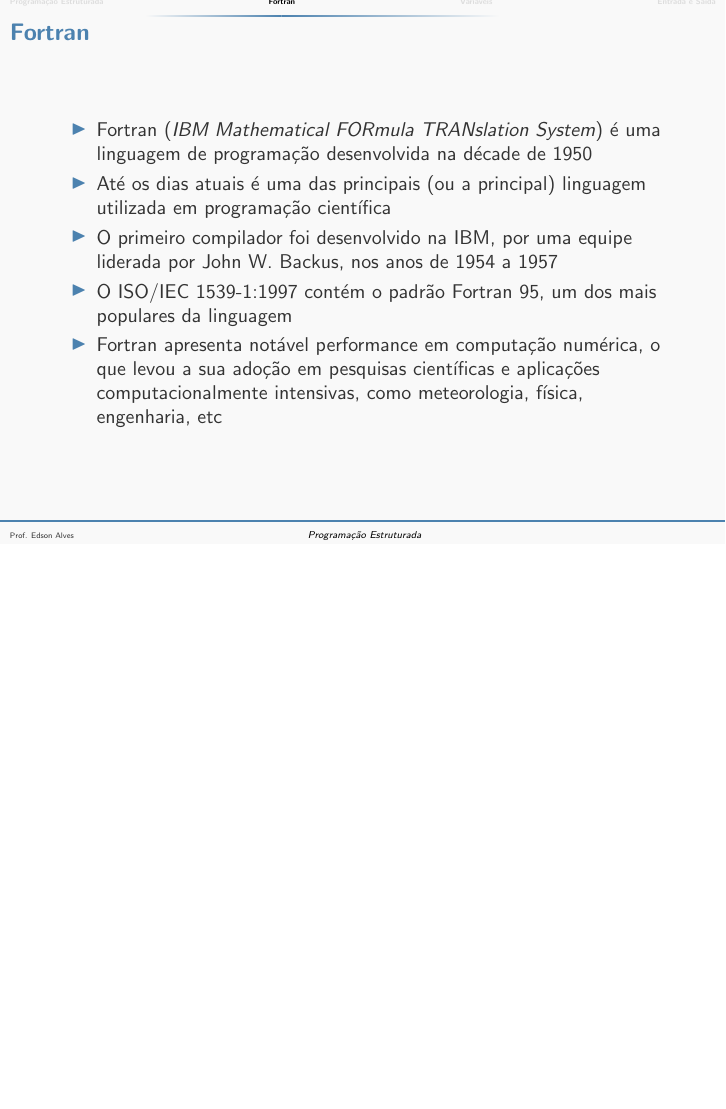
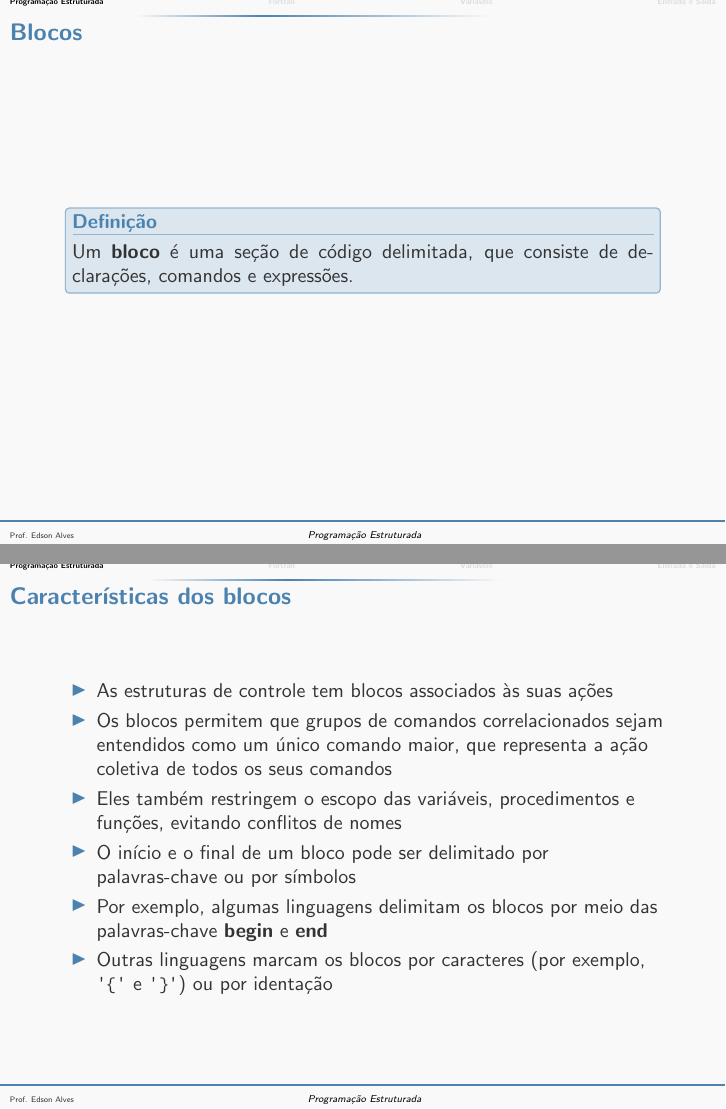
Before and after one commit to edsomjr/Paradigmas, LaTeX slides (Programacao_Estruturada/slides/conceitos_elementares/main.tex, which reads Programacao_Estruturada/slides/conceitos_elementares/estruturada.tex): page 12 of 28 before the commit and pages 12 and 13 of 30 after it, the two joined at a grey line, the shorter picture padded with empty space. The pictures show the PDF file Programacao_Estruturada/slides/conceitos_elementares/conceitos_elementares.pdf that the author committed with the source.

Commit message:
Finalização da primeira aula sobre programação estruturada.

```diff
--- a/Programacao_Estruturada/slides/conceitos_elementares/estruturada.tex
+++ b/Programacao_Estruturada/slides/conceitos_elementares/estruturada.tex
@@ -174,3 +174,35 @@
     \end{itemize}
 
 \end{frame}
+
+\begin{frame}[fragile]{Blocos}
+
+    \begin{block}{Definição}
+        Um \textbf{bloco} é uma seção de código delimitada, que consiste de declarações, comandos
+            e expressões.
+    \end{block}
+
+\end{frame}
+
+\begin{frame}[fragile]{Características dos blocos}
+
+    \begin{itemize}
+        \item As estruturas de controle tem blocos associados às suas ações
+
+        \item Os blocos permitem que grupos de comandos correlacionados sejam entendidos como
+            um único comando maior, que representa a ação coletiva de todos os seus comandos
+
+        \item Eles também restringem o escopo das variáveis, procedimentos e funções, evitando
+            conflitos de nomes
+
+        \item O início e o final de um bloco pode ser delimitado por palavras-chave ou por
+            símbolos
+
+        \item Por exemplo, algumas linguagens delimitam os blocos por meio das palavras-chave
+            \textbf{begin} e \textbf{end}
+
+        \item Outras linguagens marcam os blocos por caracteres (por exemplo, \verb|'{'| e
+            \verb|'}'|) ou por identação
+    \end{itemize}
+
+\end{frame}
```
Also changed, not shown: Programacao_Estruturada/slides/conceitos_elementares/conceitos_elementares.pdf.
